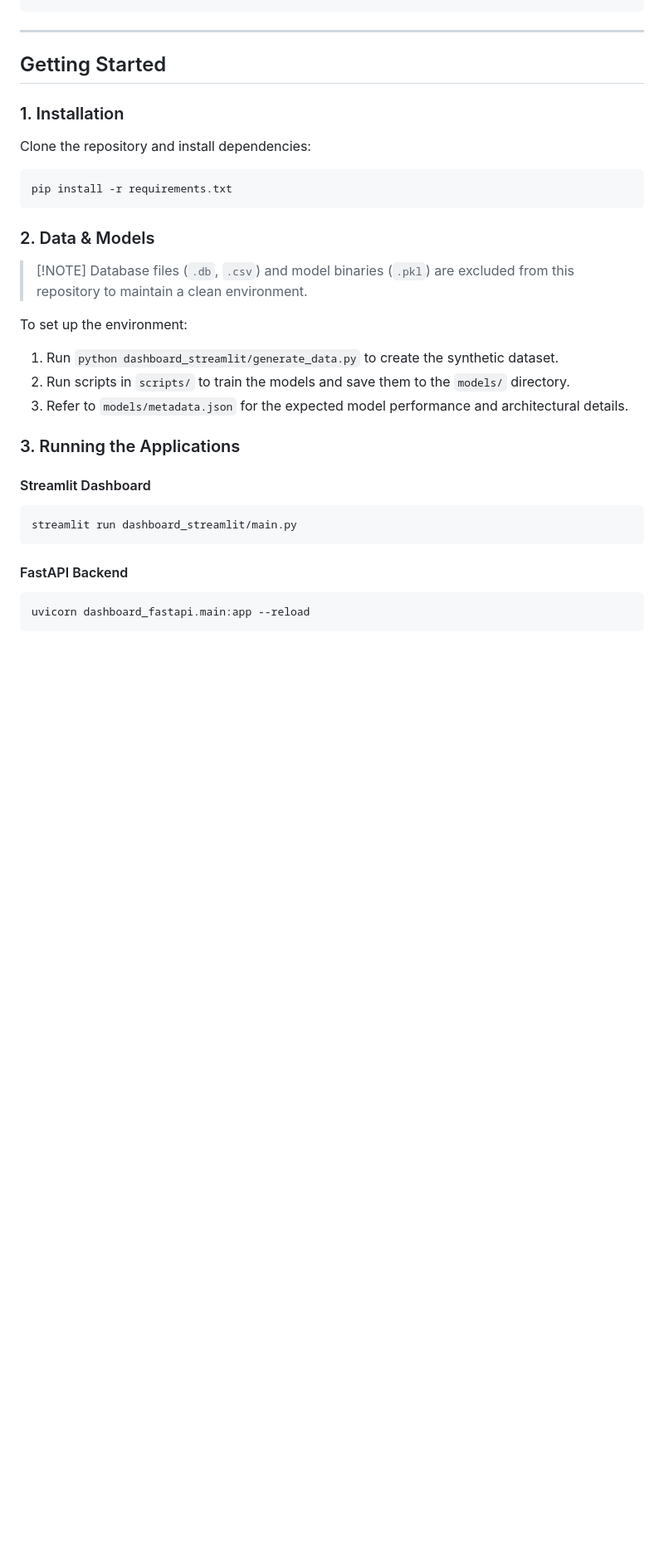
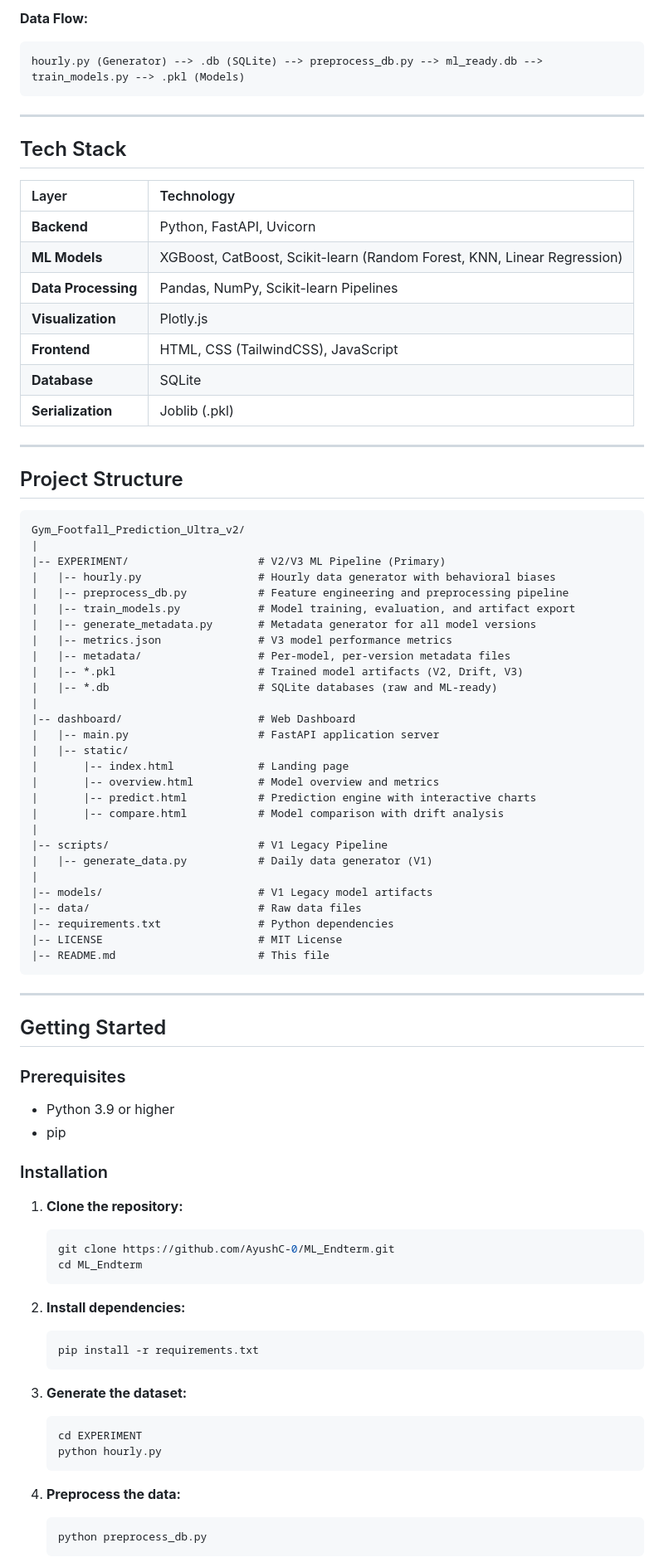
Before and after one commit to AyushC-0/Gym_Footfall_Prediction, a Markdown page: README.md, the part around one of its changes. Shown at 83% size. Rendered like a GitHub page; blank space fills up the shorter version.

````diff
--- a/README.md
+++ b/README.md
@@ -40,39 +52,92 @@ The system features two primary interfaces:
+**Data Flow:**
+
+```
+hourly.py (Generator) --> .db (SQLite) --> preprocess_db.py --> ml_ready.db --> train_models.py --> .pkl (Models)
+```
+
+---
+
+## Tech Stack
+
+| Layer | Technology |
+| :--- | :--- |
+| **Backend** | Python, FastAPI, Uvicorn |
+| **ML Models** | XGBoost, CatBoost, Scikit-learn (Random Forest, KNN, Linear Regression) |
+| **Data Processing** | Pandas, NumPy, Scikit-learn Pipelines |
+| **Visualization** | Plotly.js |
+| **Frontend** | HTML, CSS (TailwindCSS), JavaScript |
+| **Database** | SQLite |
+| **Serialization** | Joblib (.pkl) |
+
+---
+
+## Project Structure
+
+```
+Gym_Footfall_Prediction_Ultra_v2/
+|
+|-- EXPERIMENT/                    # V2/V3 ML Pipeline (Primary)
+|   |-- hourly.py                  # Hourly data generator with behavioral biases
+|   |-- preprocess_db.py           # Feature engineering and preprocessing pipeline
+|   |-- train_models.py            # Model training, evaluation, and artifact export
+|   |-- generate_metadata.py       # Metadata generator for all model versions
+|   |-- metrics.json               # V3 model performance metrics
+|   |-- metadata/                  # Per-model, per-version metadata files
+|   |-- *.pkl                      # Trained model artifacts (V2, Drift, V3)
+|   |-- *.db                       # SQLite databases (raw and ML-ready)
+|
+|-- dashboard/                     # Web Dashboard
+|   |-- main.py                    # FastAPI application server
+|   |-- static/
+|       |-- index.html             # Landing page
+|       |-- overview.html          # Model overview and metrics
+|       |-- predict.html           # Prediction engine with interactive charts
+|       |-- compare.html           # Model comparison with drift analysis
+|
+|-- scripts/                       # V1 Legacy Pipeline
+|   |-- generate_data.py           # Daily data generator (V1)
+|
+|-- models/                        # V1 Legacy model artifacts
+|-- data/                          # Raw data files
+|-- requirements.txt               # Python dependencies
+|-- LICENSE                        # MIT License
+|-- README.md                      # This file
 ```
 
 ---
 
 ## Getting Started
 
-### 1. Installation
+### Prerequisites
 
-Clone the repository and install dependencies:
+- Python 3.9 or higher
+- pip
 
-```bash
-pip install -r requirements.txt
-```
+### Installation
 
-### 2. Data & Models
->
-> [!NOTE]
-> Database files (`.db`, `.csv`) and model binaries (`.pkl`) are excluded from this repository to maintain a clean environment.
+1. **Clone the repository:**
 
-To set up the environment:
+   ```bash
+   git clone https://github.com/AyushC-0/ML_Endterm.git
+   cd ML_Endterm
+   ```
 
-1. Run `python dashboard_streamlit/generate_data.py` to create the synthetic dataset.
-2. Run scripts in `scripts/` to train the models and save them to the `models/` directory.
-3. Refer to `models/metadata.json` for the expected model performance and architectural details.
+2. **Install dependencies:**
 
-### 3. Running the Applications
+   ```bash
+   pip install -r requirements.txt
+   ```
 
-#### Streamlit Dashboard
+3. **Generate the dataset:**
 
-```bash
-streamlit run dashboard_streamlit/main.py
-```
+   ```bash
+   cd EXPERIMENT
+   python hourly.py
+   ```
 
-#### FastAPI Backend
+4. **Preprocess the data:**
 
-```bash
-uvicorn dashboard_fastapi.main:app --reload
-```
+   ```bash
+   python preprocess_db.py
+   ```
 
````
Also changed, not shown: other parts of README.md (+145 -55 lines).
